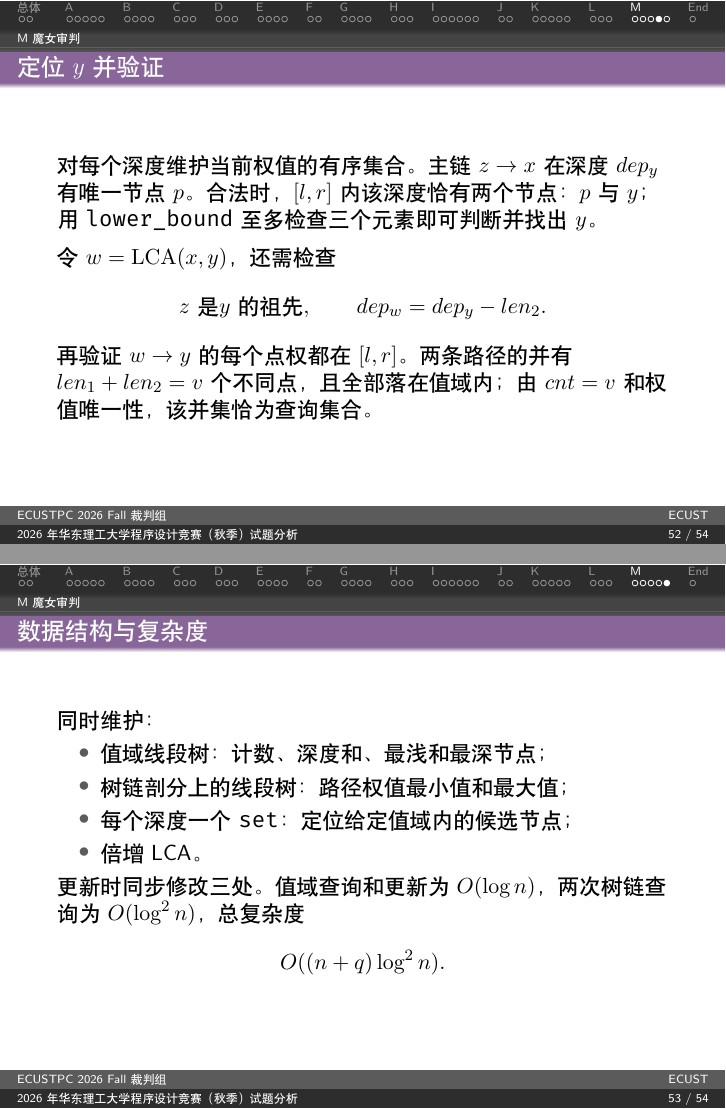
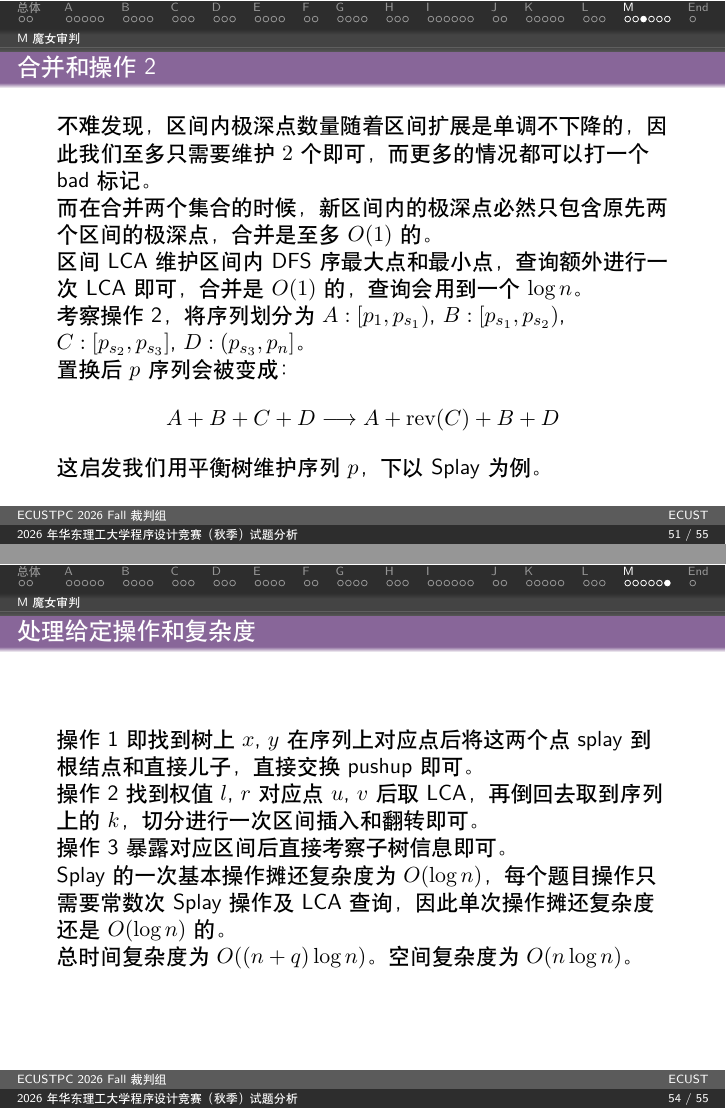
Before and after one commit to Thirstarfish/ECUSTPC-2026-Fall, LaTeX slides (tutorial_2026_fall/tutorial.tex): pages 52 and 53 of 54 before the commit and pages 51 and 54 of 55 after it, joined at a grey line. Compiled offline with XeLaTeX.

Commit message:
wrote the tutorial for problem m

```diff
--- a/tutorial_2026_fall/tutorial.tex
+++ b/tutorial_2026_fall/tutorial.tex
@@ -752,0 +760 @@
+    \item 若极深点数量为 $1$，记其为 $x$，区间内的 $\text{LCA}$ 为 $F$ 有 \[
@@ -752,0 +769 @@
+    \item 区间 $[l, r]$ 内极深点。
@@ -752,0 +774,18 @@
+\begin{frame}{合并和操作 2}
+  不难发现，区间内极深点数量随着区间扩展是单调不下降的，因此我们至多只需要维护 $2$ 个即可，而更多的情况都可以打一个 bad 标记。
+
+  而在合并两个集合的时候，新区间内的极深点必然只包含原先两个区间的极深点，合并是至多 $O(1)$ 的。
+
+  区间 LCA 维护区间内 DFS 序最大点和最小点，查询额外进行一次 LCA 即可，合并是 $O(1)$ 的，查询会用到一个 $\log n$。
+
+  考察操作 2，将序列划分为 $A:[p_1,p_{s_1})$, $B:[p_{s_1}, p_{s_2})$, $C:[p_{s_2}, p_{s_3}]$, $D:(p_{s_3}, p_n]$。
+
+  置换后 $p$ 序列会被变成：
+  \[
+  A+B+C+D
+  \longrightarrow
+  A+\operatorname{rev}(C)+B+D
+  \]
+
+  这启发我们用平衡树维护序列 $p$，下以 Splay 为例。
+\end{frame}
@@ -752,0 +805 @@
+\begin{frame}{Splay 操作}
@@ -753,3 +816,14 @@
+\begin{frame}{处理给定操作和复杂度}
+  操作 1 即找到树上 $x$, $y$ 在序列上对应点后将这两个点 splay 到根结点和直接儿子，直接交换 pushup 即可。
+
+  操作 2 找到权值 $l$, $r$ 对应点 $u$, $v$ 后取 LCA，再倒回去取到序列上的 $k$，切分进行一次区间插入和翻转即可。
+
+  操作 3 暴露对应区间后直接考察子树信息即可。
+
+  Splay 的一次基本操作摊还复杂度为 $O(\log n)$，每个题目操作只需要常数次 Splay 操作及 LCA 查询，因此单次操作摊还复杂度还是 $O(\log n)$ 的。
+
+  总时间复杂度为 $O((n + q) \log n)$。
+  空间复杂度为 $O(n \log n)$。
 \end{frame}
 
 
@@ -790,31 +832,2 @@
-\begin{frame}{定位 $y$ 并验证}
-  对每个深度维护当前权值的有序集合。主链 $z\to x$ 在深度 $dep_y$
-  有唯一节点 $p$。合法时，$[l,r]$ 内该深度恰有两个节点：$p$ 与 $y$；
-  用 \TT{lower\_bound} 至多检查三个元素即可判断并找出 $y$。
-
-  \vspace{0.5em}
-  令 $w=\operatorname{LCA}(x,y)$，还需检查
-  \[
-    z\text{ 是 }y\text{ 的祖先},\qquad dep_w=dep_y-len_2.
-  \]
-  再验证 $w\to y$ 的每个点权都在 $[l,r]$。两条路径的并有
-  $len_1+len_2=v$ 个不同点，且全部落在值域内；由 $cnt=v$ 和权值唯一性，
-  该并集恰为查询集合。
-\end{frame}
-
-\begin{frame}{数据结构与复杂度}
-  同时维护：
-  \begin{itemize}
-    \item 值域线段树：计数、深度和、最浅和最深节点；
-    \item 树链剖分上的线段树：路径权值最小值和最大值；
-    \item 每个深度一个 \TT{set}：定位给定值域内的候选节点；
-    \item 倍增 LCA。
-  \end{itemize}
-  更新时同步修改三处。值域查询和更新为 $O(\log n)$，
-  两次树链查询为 $O(\log^2 n)$，总复杂度
-  \[
-    O((n+q)\log^2 n).
-  \]
-\end{frame}}
 
 \section*{End}
```
Also changed, not shown: statements_2026_fall/Problem_M_Starlight_Station.tex (+2 -2 lines), tutorial_2026_fall/tutorial.pdf, tutorial_2026_fall/tutorial.tex (80 more changed lines).
